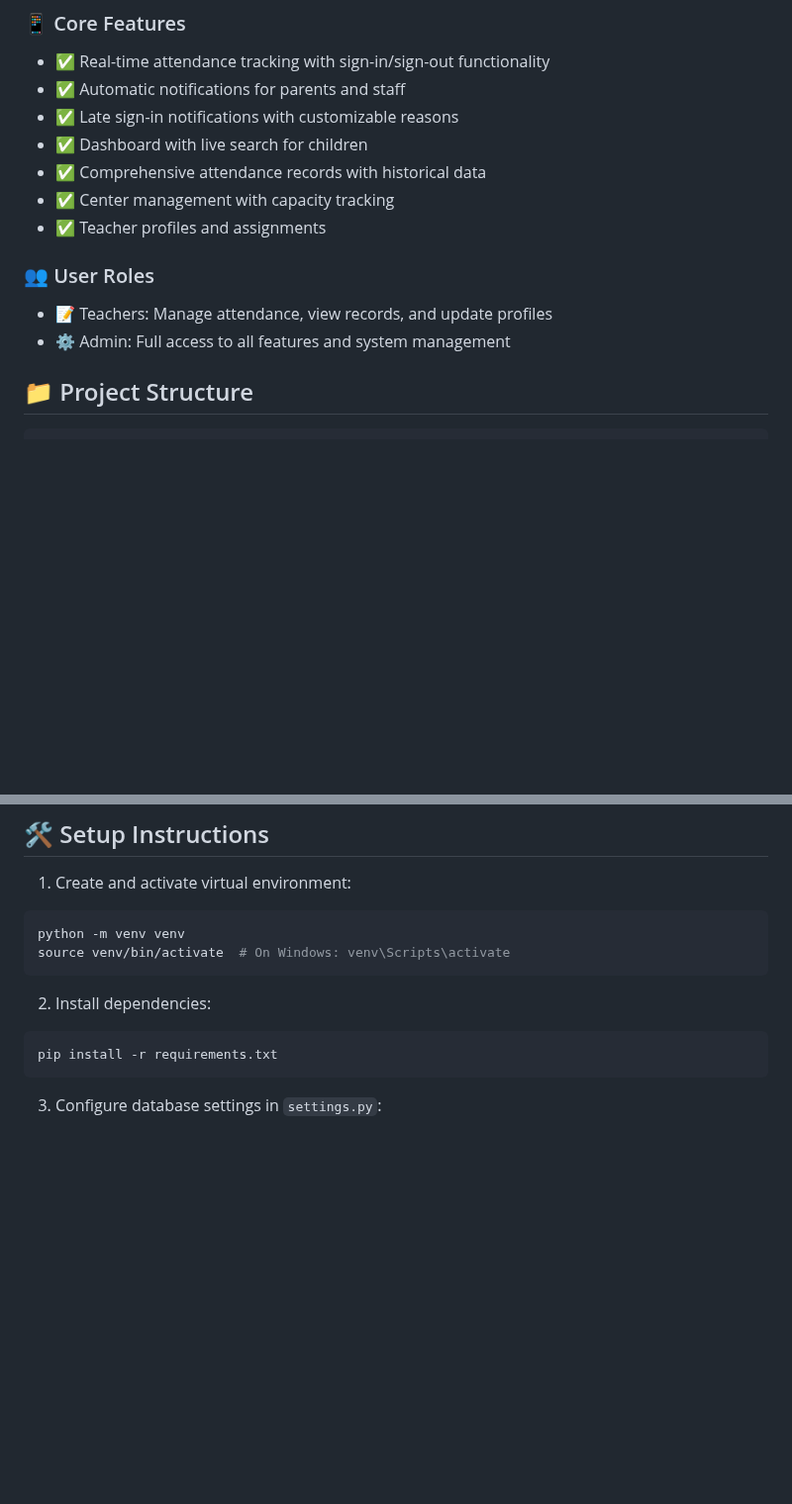
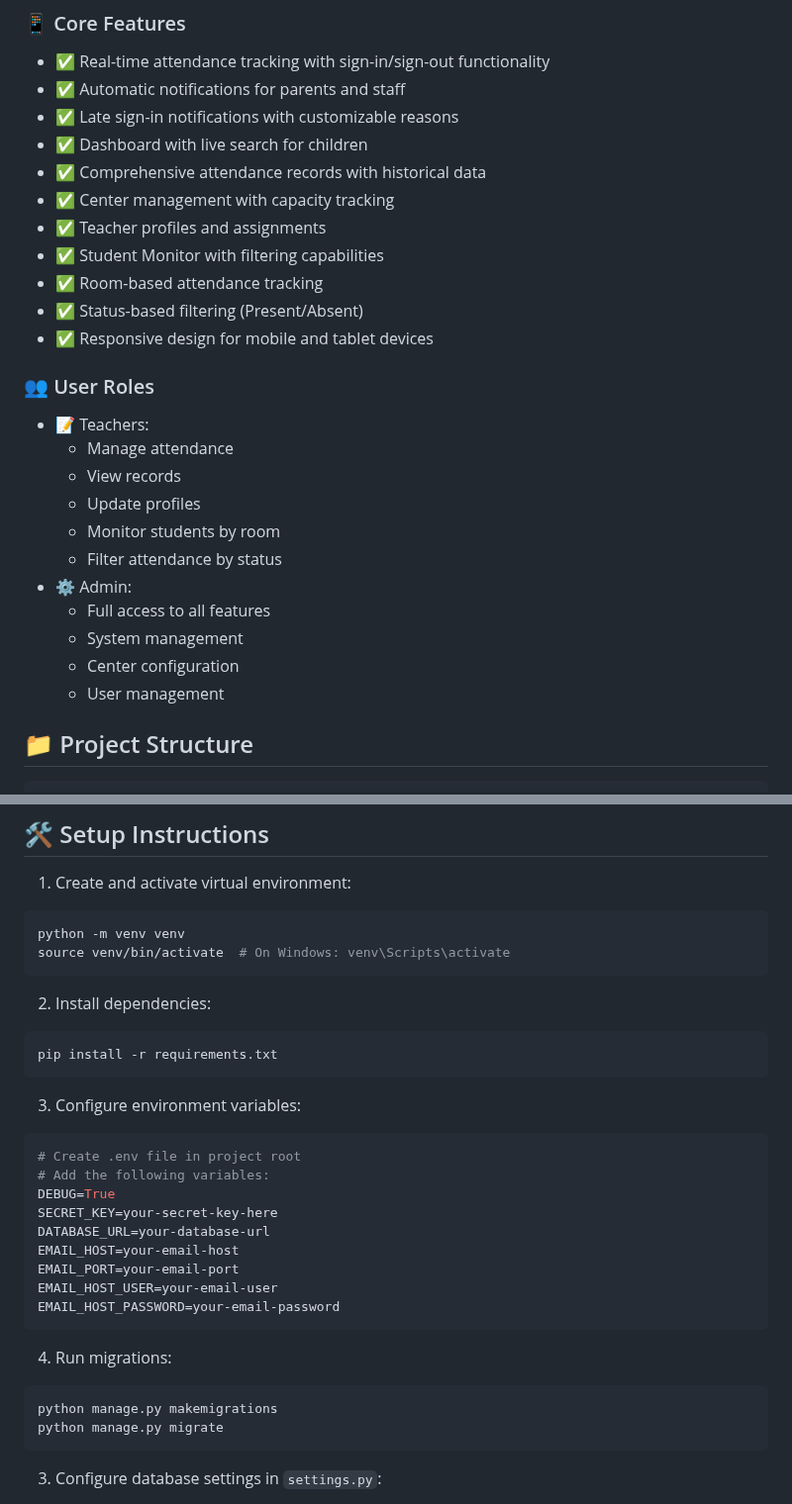
Before and after one commit to christopherece/childcare_attendace, a Markdown page: README.md, 2 parts joined by grey strips. Shown at 99% size. Drawn GitHub-style; blank space fills up the shorter version.

Commit message:
Update README with latest features and improvements

````diff
--- a/README.md
+++ b/README.md
@@ -16,10 +16,23 @@ A modern Django-based web application for managing childcare attendance with rea
 - ✅ Comprehensive attendance records with historical data
 - ✅ Center management with capacity tracking
 - ✅ Teacher profiles and assignments
+- ✅ Student Monitor with filtering capabilities
+- ✅ Room-based attendance tracking
+- ✅ Status-based filtering (Present/Absent)
+- ✅ Responsive design for mobile and tablet devices
 
 ### 👥 User Roles
-- 📝 Teachers: Manage attendance, view records, and update profiles
-- ⚙️ Admin: Full access to all features and system management
+- 📝 Teachers:
+  - Manage attendance
+  - View records
+  - Update profiles
+  - Monitor students by room
+  - Filter attendance by status
+- ⚙️ Admin:
+  - Full access to all features
+  - System management
+  - Center configuration
+  - User management
 
 ## 📁 Project Structure
 
@@ -49,6 +62,25 @@ source venv/bin/activate  # On Windows: venv\Scripts\activate
 pip install -r requirements.txt
 ```
 
+3. Configure environment variables:
+```bash
+# Create .env file in project root
+# Add the following variables:
+DEBUG=True
+SECRET_KEY=your-secret-key-here
+DATABASE_URL=your-database-url
+EMAIL_HOST=your-email-host
+EMAIL_PORT=your-email-port
+EMAIL_HOST_USER=your-email-user
+EMAIL_HOST_PASSWORD=your-email-password
+```
+
+4. Run migrations:
+```bash
+python manage.py makemigrations
+python manage.py migrate
+```
+
 3. Configure database settings in `settings.py`:
 - PostgreSQL is recommended
 - Ensure timezone is set to 'Pacific/Auckland'
````
Also changed, not shown: other parts of README.md (+4 -1 lines).
